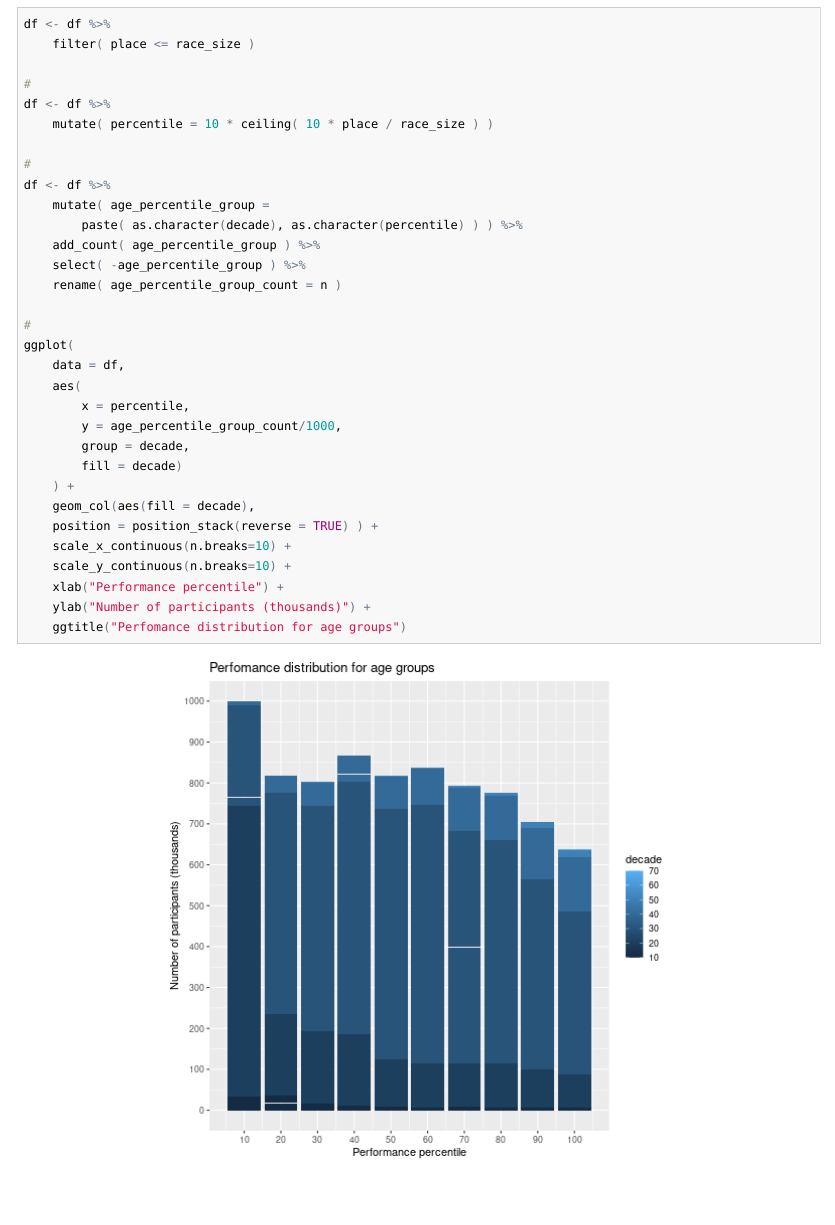
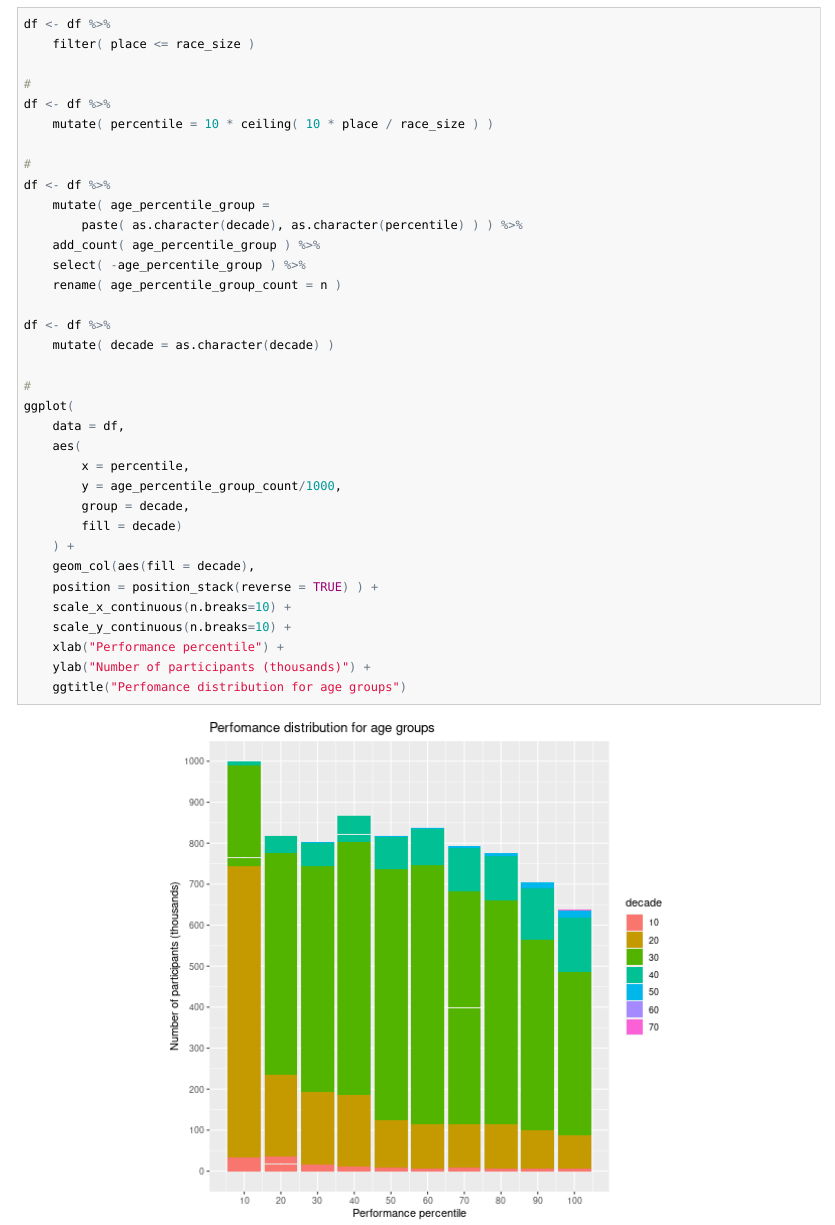
Before and after one commit to quandangpdx/R-Lab3-Quan-Sam-Chau-, an R Markdown document (RLab3_CB.Rmd): the page in a window 1100 px wide, from 4610 px down. The pictures show the output file RLab3_CB.html that the author committed with the source, opened offline.

Commit message:
Fixed last figure

```diff
--- a/RLab3_CB.Rmd
+++ b/RLab3_CB.Rmd
@@ -158,6 +158,9 @@ df <- df %>%
     select( -age_percentile_group ) %>%
     rename( age_percentile_group_count = n )
 
+df <- df %>%
+    mutate( decade = as.character(decade) )
+
 #
 ggplot(
     data = df,
```
Also changed, not shown: RLab3_CB.html, RLab3_CB.md, figure/unnamed-chunk-4-1.png.
